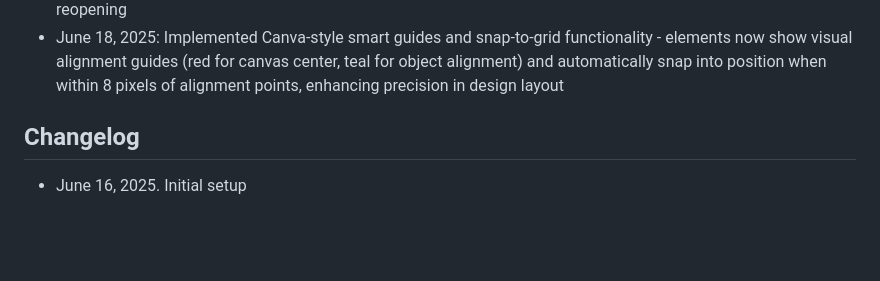
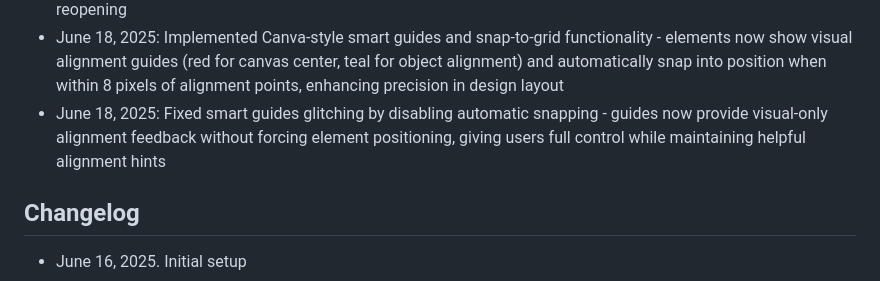
Before and after one commit to tjennr/template-ads, a Markdown page: replit.md, the part around the change. GitHub-like rendering; blank space fills up the shorter version.

Commit message:
Deployed your application
Replit-Commit-Author: Deployment
Replit-Commit-Session-Id: 829bf3a1-0cae-4efb-bc30-12b792aab641
Replit-Commit-Screenshot-Url: https://storage.googleapis.com/screenshot-production-us-central1/ae30eb70-c59a-40b1-a17f-4ca8a113058c/8062e608-958f-47ce-8bbc-0d8e693b8137.jpg
Replit-Commit-Deployment-Build-Id: b8a35a55-9399-466f-b222-96a72cd796ec

```diff
--- a/replit.md
+++ b/replit.md
@@ -134,6 +134,7 @@ Template Ads is a Flask-based web application that provides a visual canvas edit
 - June 18, 2025: Redesigned orientation and templates sections as horizontal dropdowns - both controls now appear side-by-side in a single row, displaying currently selected option when closed and revealing all options when clicked for cleaner, more compact interface
 - June 18, 2025: Enhanced dropdown behavior - orientation and template dropdowns now remain open after selection until user clicks outside, providing better user experience and allowing multiple selections without reopening
 - June 18, 2025: Implemented Canva-style smart guides and snap-to-grid functionality - elements now show visual alignment guides (red for canvas center, teal for object alignment) and automatically snap into position when within 8 pixels of alignment points, enhancing precision in design layout
+- June 18, 2025: Fixed smart guides glitching by disabling automatic snapping - guides now provide visual-only alignment feedback without forcing element positioning, giving users full control while maintaining helpful alignment hints
 
 ## Changelog
 - June 16, 2025. Initial setup
```
